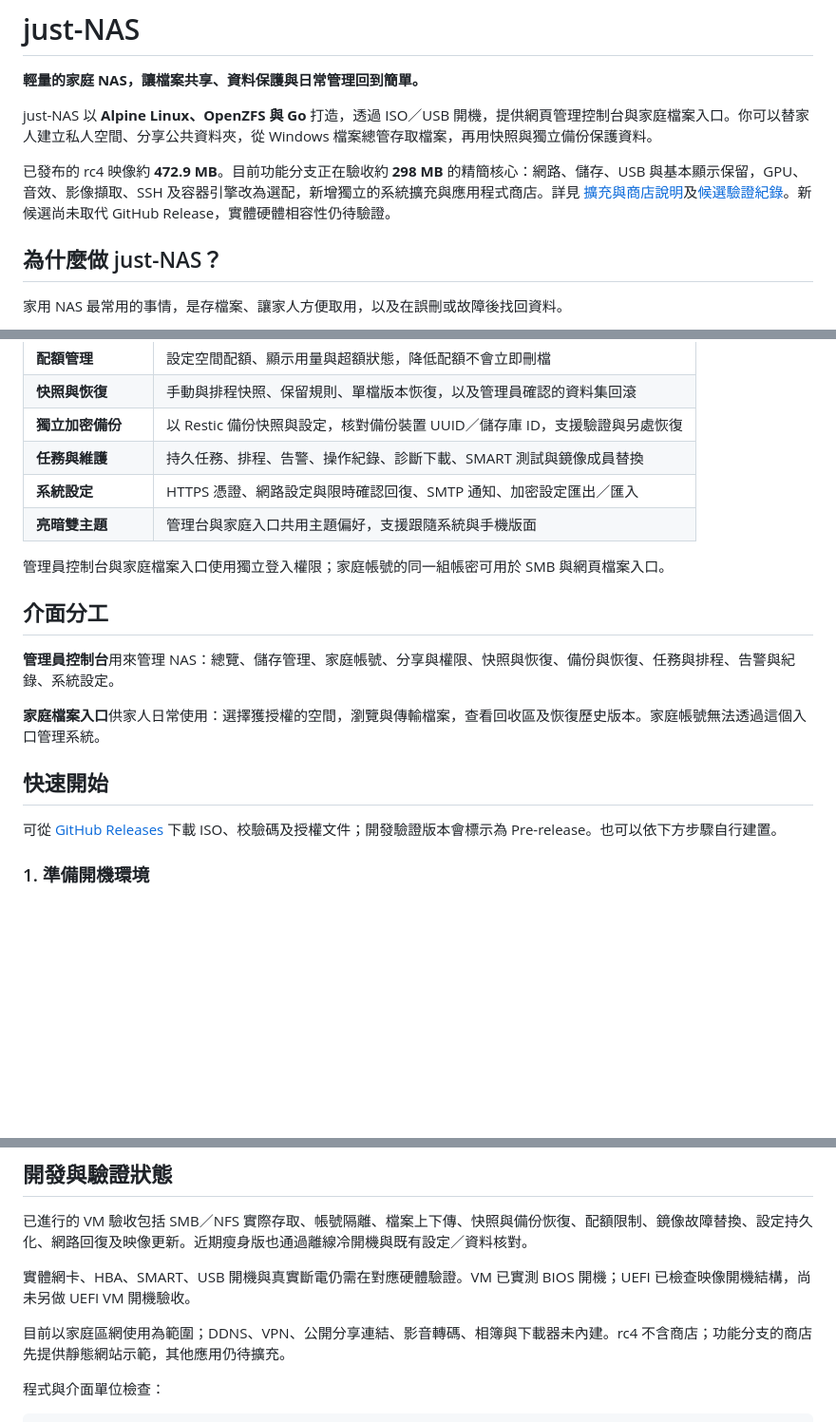
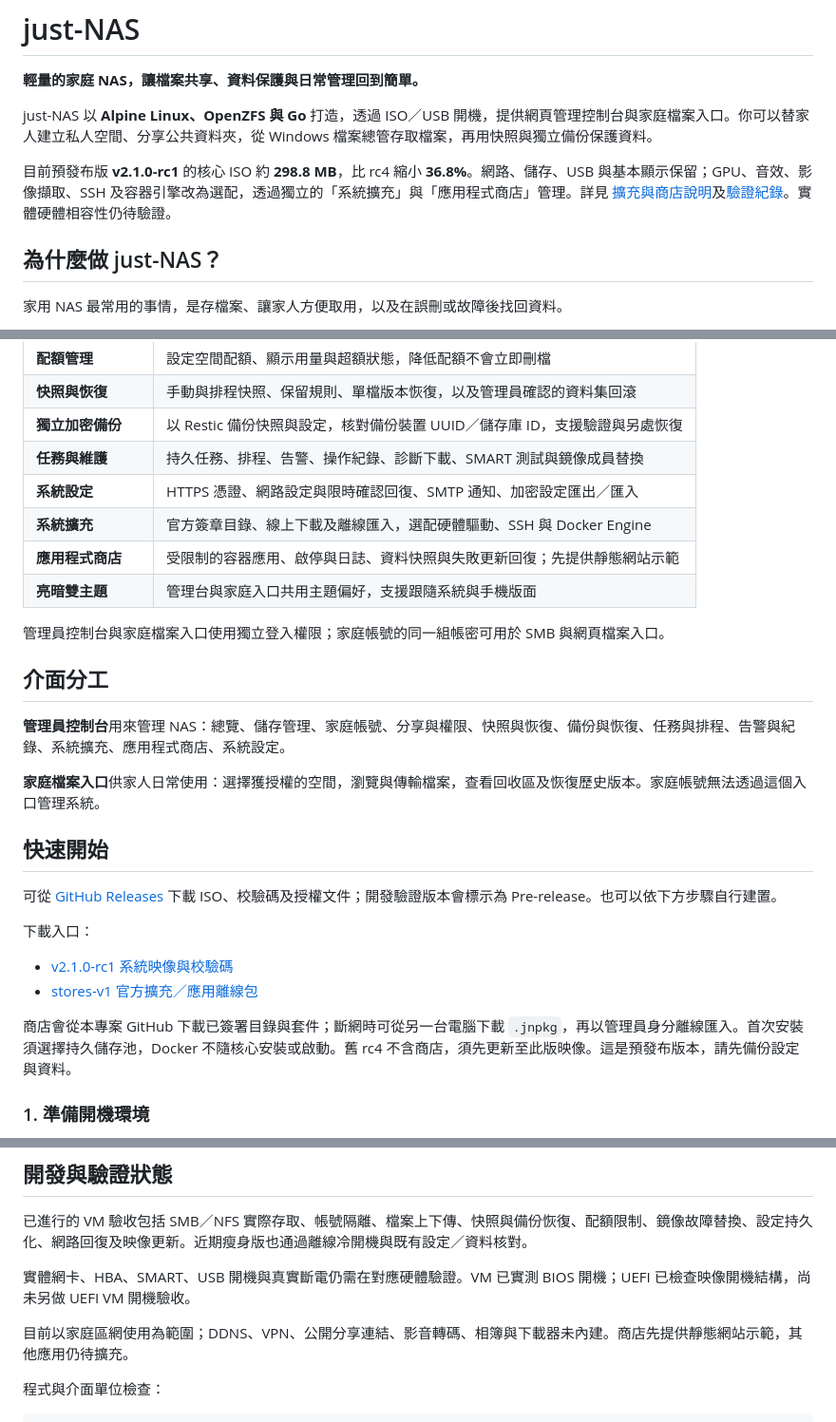
Before and after one commit to joeboy0722/just-NAS, a Markdown page: README.md, 3 parts joined by grey strips. Shown at 95% size. Drawn GitHub-style; blank space fills up the shorter version.

Commit message:
Document rc1 downloads and official online extension store

```diff
--- a/README.md
+++ b/README.md
@@ -4,7 +4,7 @@
 
 just-NAS 以 **Alpine Linux、OpenZFS 與 Go** 打造，透過 ISO／USB 開機，提供網頁管理控制台與家庭檔案入口。你可以替家人建立私人空間、分享公共資料夾，從 Windows 檔案總管存取檔案，再用快照與獨立備份保護資料。
 
-已發布的 rc4 映像約 **472.9 MB**。目前功能分支正在驗收約 **298 MB** 的精簡核心：網路、儲存、USB 與基本顯示保留，GPU、音效、影像擷取、SSH 及容器引擎改為選配，新增獨立的系統擴充與應用程式商店。詳見 [擴充與商店說明](EXTENSIONS.md)及[候選驗證紀錄](STORES-VERIFICATION.md)。新候選尚未取代 GitHub Release，實體硬體相容性仍待驗證。
+目前預發布版 **v2.1.0-rc1** 的核心 ISO 約 **298.8 MB**，比 rc4 縮小 **36.8%**。網路、儲存、USB 與基本顯示保留；GPU、音效、影像擷取、SSH 及容器引擎改為選配，透過獨立的「系統擴充」與「應用程式商店」管理。詳見 [擴充與商店說明](EXTENSIONS.md)及[驗證紀錄](STORES-VERIFICATION.md)。實體硬體相容性仍待驗證。
 
 ## 為什麼做 just-NAS？
 
@@ -25,19 +25,28 @@ just-NAS 專注把這些基礎做好：保持系統輕量，用清楚的介面
 | **獨立加密備份** | 以 Restic 備份快照與設定，核對備份裝置 UUID／儲存庫 ID，支援驗證與另處恢復 |
 | **任務與維護** | 持久任務、排程、告警、操作紀錄、診斷下載、SMART 測試與鏡像成員替換 |
 | **系統設定** | HTTPS 憑證、網路設定與限時確認回復、SMTP 通知、加密設定匯出／匯入 |
+| **系統擴充** | 官方簽章目錄、線上下載及離線匯入，選配硬體驅動、SSH 與 Docker Engine |
+| **應用程式商店** | 受限制的容器應用、啟停與日誌、資料快照與失敗更新回復；先提供靜態網站示範 |
 | **亮暗雙主題** | 管理台與家庭入口共用主題偏好，支援跟隨系統與手機版面 |
 
 管理員控制台與家庭檔案入口使用獨立登入權限；家庭帳號的同一組帳密可用於 SMB 與網頁檔案入口。
 
 ## 介面分工
 
-**管理員控制台**用來管理 NAS：總覽、儲存管理、家庭帳號、分享與權限、快照與恢復、備份與恢復、任務與排程、告警與紀錄、系統設定。
+**管理員控制台**用來管理 NAS：總覽、儲存管理、家庭帳號、分享與權限、快照與恢復、備份與恢復、任務與排程、告警與紀錄、系統擴充、應用程式商店、系統設定。
 
 **家庭檔案入口**供家人日常使用：選擇獲授權的空間，瀏覽與傳輸檔案，查看回收區及恢復歷史版本。家庭帳號無法透過這個入口管理系統。
 
 ## 快速開始
 
 可從 [GitHub Releases](https://github.com/joeboy0722/just-NAS/releases) 下載 ISO、校驗碼及授權文件；開發驗證版本會標示為 Pre-release。也可以依下方步驟自行建置。
+
+下載入口：
+
+- [v2.1.0-rc1 系統映像與校驗碼](https://github.com/joeboy0722/just-NAS/releases/tag/v2.1.0-rc1)
+- [stores-v1 官方擴充／應用離線包](https://github.com/joeboy0722/just-NAS/releases/tag/stores-v1)
+
+商店會從本專案 GitHub 下載已簽署目錄與套件；斷網時可從另一台電腦下載 `.jnpkg`，再以管理員身分離線匯入。首次安裝須選擇持久儲存池，Docker 不隨核心安裝或啟動。舊 rc4 不含商店，須先更新至此版映像。這是預發布版本，請先備份設定與資料。
 
 ### 1. 準備開機環境
 
@@ -115,7 +124,7 @@ Docker 用於建立 ISO；NAS 開機後直接在 Linux 上執行 Go 服務、ZFS
 
 實體網卡、HBA、SMART、USB 開機與真實斷電仍需在對應硬體驗證。VM 已實測 BIOS 開機；UEFI 已檢查映像開機結構，尚未另做 UEFI VM 開機驗收。
 
-目前以家庭區網使用為範圍；DDNS、VPN、公開分享連結、影音轉碼、相簿與下載器未內建。rc4 不含商店；功能分支的商店先提供靜態網站示範，其他應用仍待擴充。
+目前以家庭區網使用為範圍；DDNS、VPN、公開分享連結、影音轉碼、相簿與下載器未內建。商店先提供靜態網站示範，其他應用仍待擴充。
 
 程式與介面單位檢查：
 
```
Also changed, not shown: EXTENSIONS.md (+2 -2 lines).
